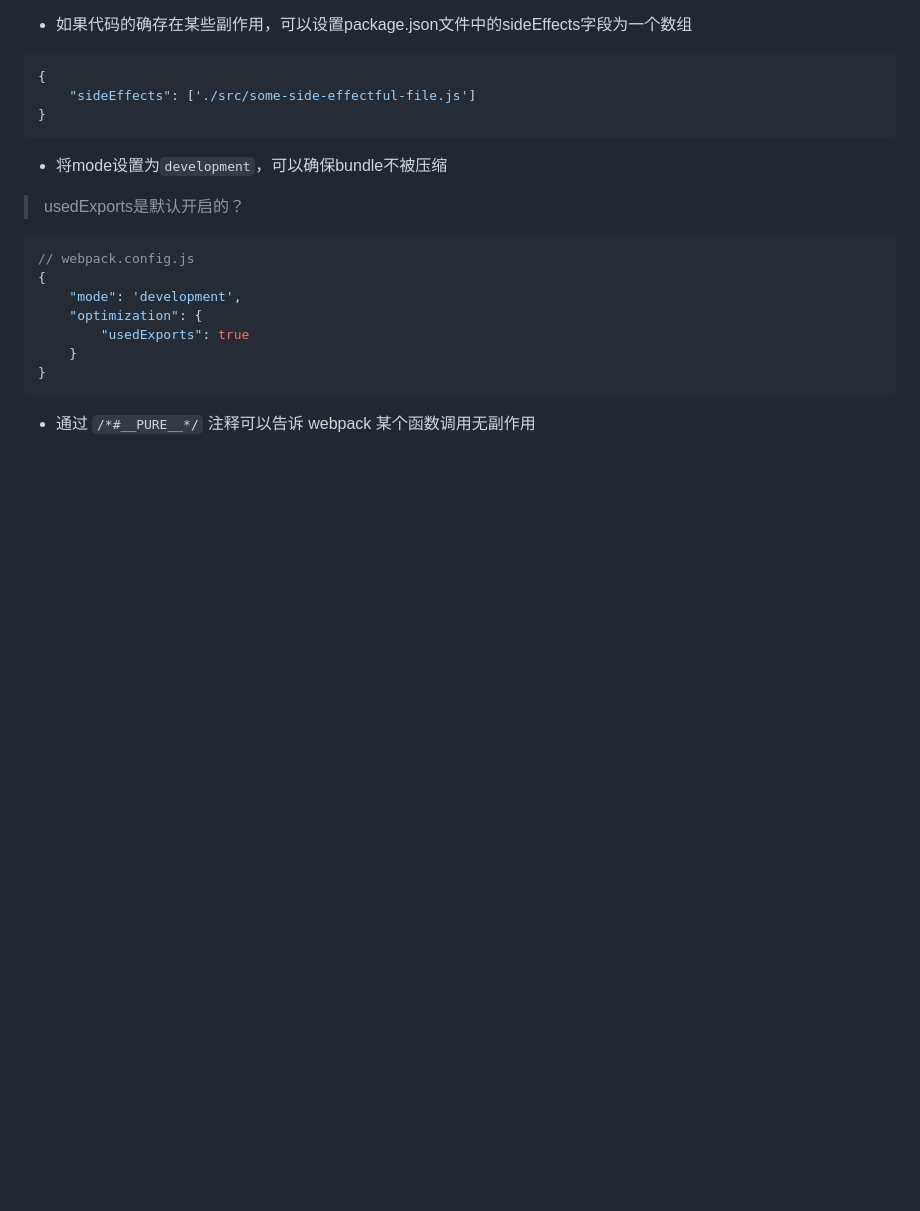
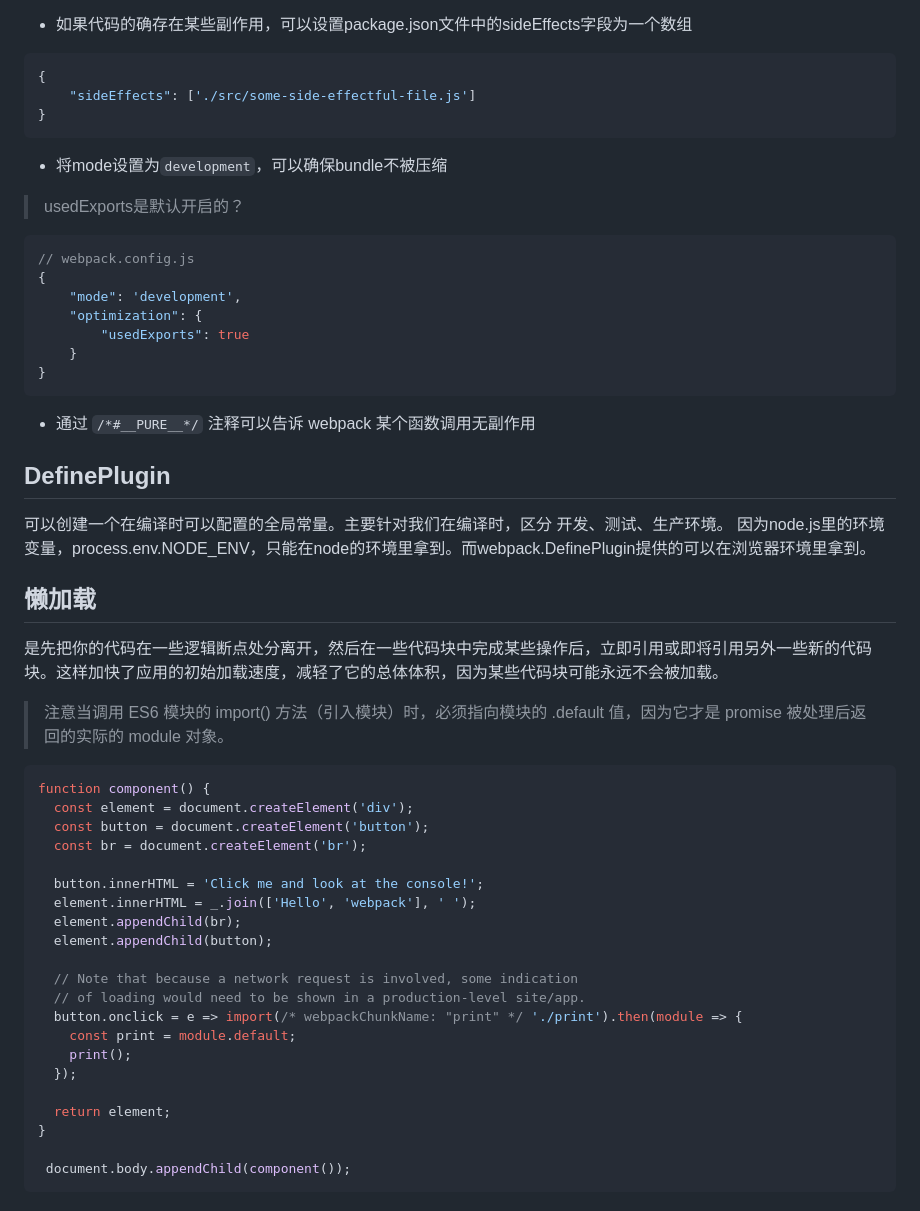
Before and after one commit to strugglinglee/webpack-playground, a Markdown page: docs/notes.md, the part around the change. GitHub-like rendering; blank space fills up the shorter version.

Commit message:
feat: definePlugin和懒加载学习

````diff
--- a/docs/notes.md
+++ b/docs/notes.md
@@ -69,3 +69,36 @@ webpack 通过 manifest 追踪所有模块到输出的 bundle 之间的映射
 ```
 
 - 通过 `/*#__PURE__*/` 注释可以告诉 webpack 某个函数调用无副作用
+
+## DefinePlugin
+可以创建一个在编译时可以配置的全局常量。主要针对我们在编译时，区分 开发、测试、生产环境。
+因为node.js里的环境变量，process.env.NODE_ENV，只能在node的环境里拿到。而webpack.DefinePlugin提供的可以在浏览器环境里拿到。
+
+## 懒加载
+是先把你的代码在一些逻辑断点处分离开，然后在一些代码块中完成某些操作后，立即引用或即将引用另外一些新的代码块。这样加快了应用的初始加载速度，减轻了它的总体体积，因为某些代码块可能永远不会被加载。
+
+> 注意当调用 ES6 模块的 import() 方法（引入模块）时，必须指向模块的 .default 值，因为它才是 promise 被处理后返回的实际的 module 对象。
+
+```js
+function component() {
+  const element = document.createElement('div');
+  const button = document.createElement('button');
+  const br = document.createElement('br');
+
+  button.innerHTML = 'Click me and look at the console!';
+  element.innerHTML = _.join(['Hello', 'webpack'], ' ');
+  element.appendChild(br);
+  element.appendChild(button);
+
+  // Note that because a network request is involved, some indication
+  // of loading would need to be shown in a production-level site/app.
+  button.onclick = e => import(/* webpackChunkName: "print" */ './print').then(module => {
+    const print = module.default;
+    print();
+  });
+
+  return element;
+}
+
+ document.body.appendChild(component());
+ ```
````
